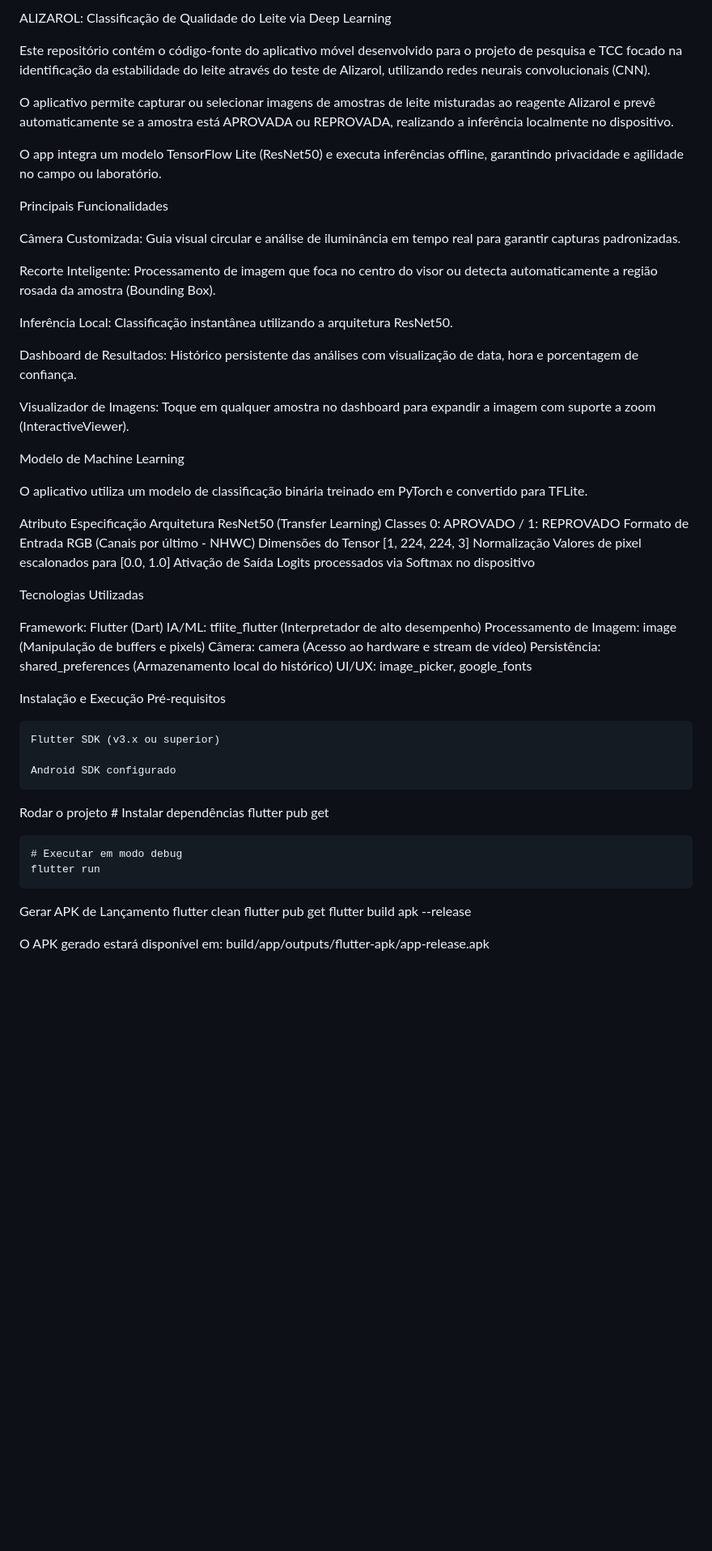
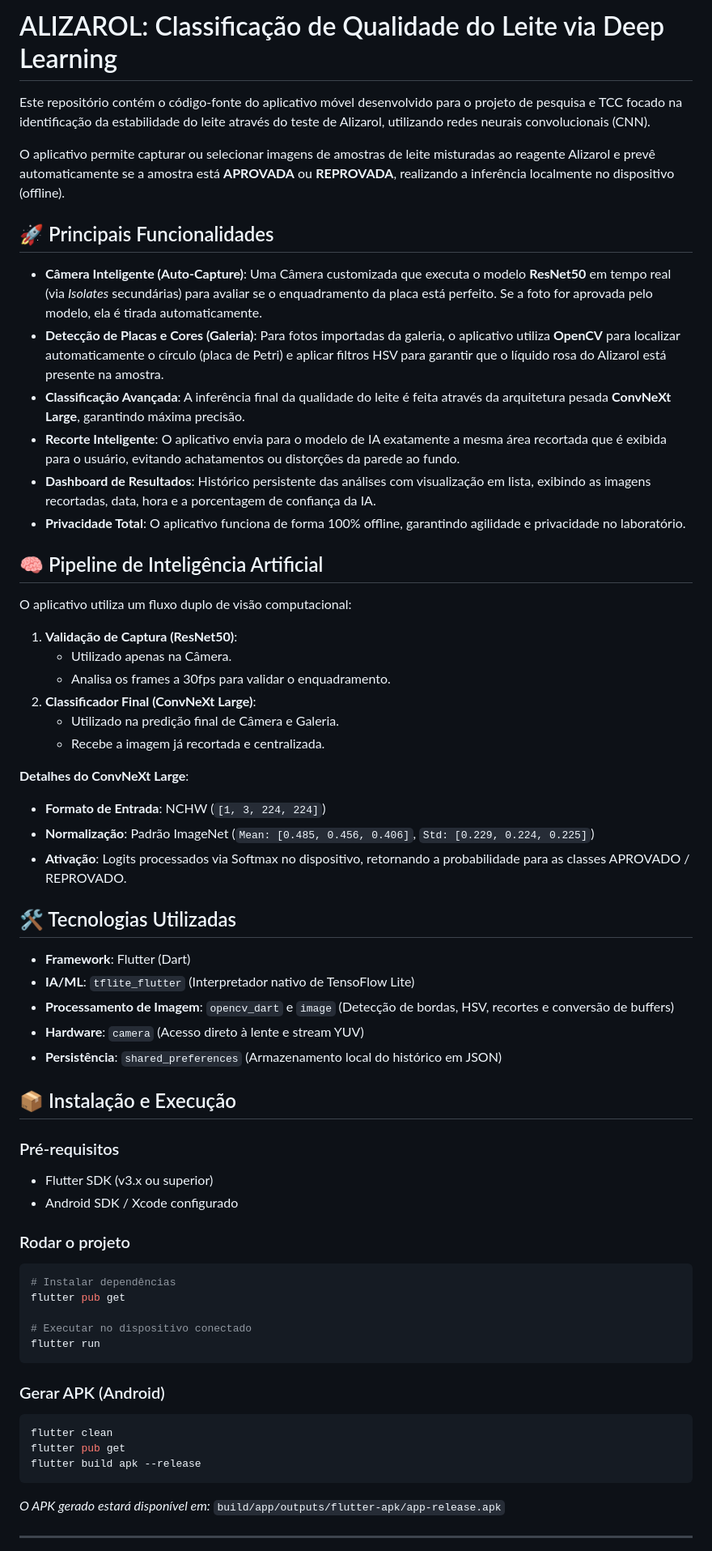
Before and after one commit to GustavoNeves1902/Aplicativo_Alizarol, a Markdown page: README.md, the part around one of its changes. Shown at 81% size. GitHub-like rendering; blank space fills up the shorter version.

Commit message:
Update README with new pipeline details

````diff
--- a/README.md
+++ b/README.md
@@ -1,62 +1,64 @@
-ALIZAROL: Classificação de Qualidade do Leite via Deep Learning
+# ALIZAROL: Classificação de Qualidade do Leite via Deep Learning
 
 Este repositório contém o código-fonte do aplicativo móvel desenvolvido para o projeto de pesquisa e TCC focado na identificação da estabilidade do leite através do teste de Alizarol, utilizando redes neurais convolucionais (CNN).
 
-O aplicativo permite capturar ou selecionar imagens de amostras de leite misturadas ao reagente Alizarol e prevê automaticamente se a amostra está APROVADA ou REPROVADA, realizando a inferência localmente no dispositivo.
+O aplicativo permite capturar ou selecionar imagens de amostras de leite misturadas ao reagente Alizarol e prevê automaticamente se a amostra está **APROVADA** ou **REPROVADA**, realizando a inferência localmente no dispositivo (offline).
 
-O app integra um modelo TensorFlow Lite (ResNet50) e executa inferências offline, garantindo privacidade e agilidade no campo ou laboratório.
+## 🚀 Principais Funcionalidades
 
-Principais Funcionalidades
+- **Câmera Inteligente (Auto-Capture)**: Uma Câmera customizada que executa o modelo **ResNet50** em tempo real (via _Isolates_ secundárias) para avaliar se o enquadramento da placa está perfeito. Se a foto for aprovada pelo modelo, ela é tirada automaticamente.
+- **Detecção de Placas e Cores (Galeria)**: Para fotos importadas da galeria, o aplicativo utiliza **OpenCV** para localizar automaticamente o círculo (placa de Petri) e aplicar filtros HSV para garantir que o líquido rosa do Alizarol está presente na amostra.
+- **Classificação Avançada**: A inferência final da qualidade do leite é feita através da arquitetura pesada **ConvNeXt Large**, garantindo máxima precisão.
+- **Recorte Inteligente**: O aplicativo envia para o modelo de IA exatamente a mesma área recortada que é exibida para o usuário, evitando achatamentos ou distorções da parede ao fundo.
+- **Dashboard de Resultados**: Histórico persistente das análises com visualização em lista, exibindo as imagens recortadas, data, hora e a porcentagem de confiança da IA.
+- **Privacidade Total**: O aplicativo funciona de forma 100% offline, garantindo agilidade e privacidade no laboratório.
 
-Câmera Customizada: Guia visual circular e análise de iluminância em tempo real para garantir capturas padronizadas.
+## 🧠 Pipeline de Inteligência Artificial
 
-Recorte Inteligente: Processamento de imagem que foca no centro do visor ou detecta automaticamente a região rosada da amostra (Bounding Box).
+O aplicativo utiliza um fluxo duplo de visão computacional:
 
-Inferência Local: Classificação instantânea utilizando a arquitetura ResNet50.
+1. **Validação de Captura (ResNet50)**:
+   - Utilizado apenas na Câmera.
+   - Analisa os frames a 30fps para validar o enquadramento.
+2. **Classificador Final (ConvNeXt Large)**:
+   - Utilizado na predição final de Câmera e Galeria.
+   - Recebe a imagem já recortada e centralizada.
 
-Dashboard de Resultados: Histórico persistente das análises com visualização de data, hora e porcentagem de confiança.
+**Detalhes do ConvNeXt Large**:
+- **Formato de Entrada**: NCHW (`[1, 3, 224, 224]`)
+- **Normalização**: Padrão ImageNet (`Mean: [0.485, 0.456, 0.406]`, `Std: [0.229, 0.224, 0.225]`)
+- **Ativação**: Logits processados via Softmax no dispositivo, retornando a probabilidade para as classes APROVADO / REPROVADO.
 
-Visualizador de Imagens: Toque em qualquer amostra no dashboard para expandir a imagem com suporte a zoom (InteractiveViewer).
+## 🛠️ Tecnologias Utilizadas
 
-Modelo de Machine Learning
+- **Framework**: Flutter (Dart)
+- **IA/ML**: `tflite_flutter` (Interpretador nativo de TensoFlow Lite)
+- **Processamento de Imagem**: `opencv_dart` e `image` (Detecção de bordas, HSV, recortes e conversão de buffers)
+- **Hardware**: `camera` (Acesso direto à lente e stream YUV)
+- **Persistência**: `shared_preferences` (Armazenamento local do histórico em JSON)
 
-O aplicativo utiliza um modelo de classificação binária treinado em PyTorch e convertido para TFLite.
+## 📦 Instalação e Execução
 
-Atributo	        Especificação
-Arquitetura	        ResNet50 (Transfer Learning)
-Classes	0:          APROVADO / 1: REPROVADO
-Formato de Entrada	RGB (Canais por último - NHWC)
-Dimensões do Tensor	[1, 224, 224, 3]
-Normalização	    Valores de pixel escalonados para [0.0, 1.0]
-Ativação de Saída	Logits processados via Softmax no dispositivo
+### Pré-requisitos
+- Flutter SDK (v3.x ou superior)
+- Android SDK / Xcode configurado
 
-Tecnologias Utilizadas
+### Rodar o projeto
+```bash
+# Instalar dependências
+flutter pub get
 
-Framework: Flutter (Dart)
-IA/ML: tflite_flutter (Interpretador de alto desempenho)
-Processamento de Imagem: image (Manipulação de buffers e pixels)
-Câmera: camera (Acesso ao hardware e stream de vídeo)
-Persistência: shared_preferences (Armazenamento local do histórico)
-UI/UX: image_picker, google_fonts
+# Executar no dispositivo conectado
+flutter run
+```
 
-Instalação e Execução
-    Pré-requisitos
-
-    Flutter SDK (v3.x ou superior)
-
-    Android SDK configurado
-
-Rodar o projeto
-    # Instalar dependências
-    flutter pub get
-
-    # Executar em modo debug
-    flutter run
-
-Gerar APK de Lançamento
+### Gerar APK (Android)
+```bash
 flutter clean
 flutter pub get
 flutter build apk --release
+```
+*O APK gerado estará disponível em:* `build/app/outputs/flutter-apk/app-release.apk`
 
-O APK gerado estará disponível em: build/app/outputs/flutter-apk/app-release.apk
+---
 
````
Also changed, not shown: other parts of README.md (+6 -27 lines).
